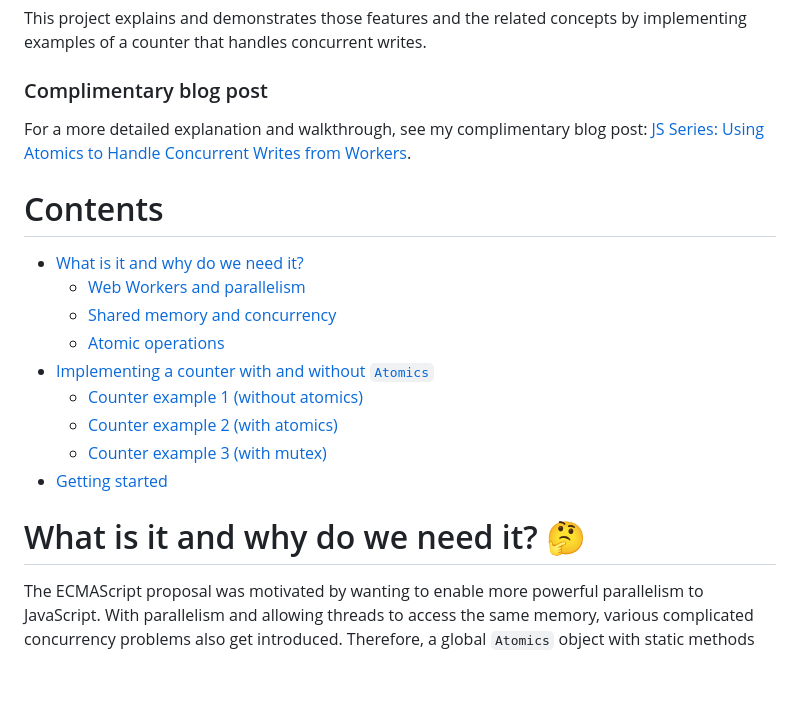
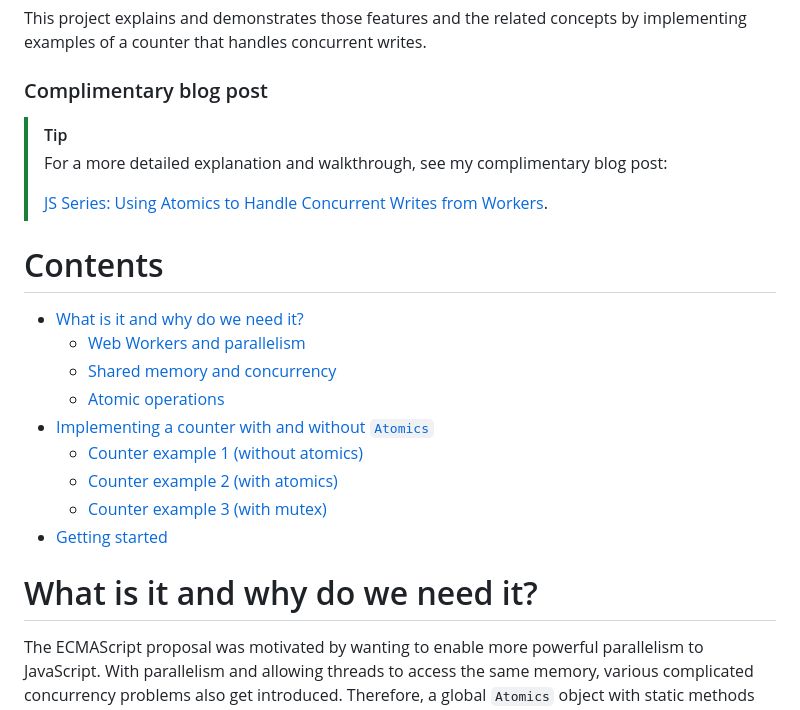
Before and after one commit to elle-j/js-series, a Markdown page: atomics/README.md, the part around one of its changes. Drawn GitHub-style; blank space fills up the shorter version.

Commit message:
[atomics] Update README.

```diff
--- a/atomics/README.md
+++ b/atomics/README.md
@@ -6,7 +6,10 @@ This project explains and demonstrates those features and the related concepts b
 
 ### Complimentary blog post
 
-For a more detailed explanation and walkthrough, see my complimentary blog post: [JS Series: Using Atomics to Handle Concurrent Writes from Workers](https://www.ellej.dev/blog/js-series-using-atomics-to-handle-concurrent-writes-from-workers/).
+> [!TIP]
+> For a more detailed explanation and walkthrough, see my complimentary blog post:
+>
+> [JS Series: Using Atomics to Handle Concurrent Writes from Workers](https://www.ellej.dev/blog/js-series-using-atomics-to-handle-concurrent-writes-from-workers/).
 
 
 # Contents
@@ -22,7 +25,7 @@ For a more detailed explanation and walkthrough, see my complimentary blog post:
 - [Getting started](#getting-started)
 
 
-# What is it and why do we need it? 🤔
+# What is it and why do we need it?
 
 The ECMAScript proposal was motivated by wanting to enable more powerful parallelism to JavaScript. With parallelism and allowing threads to access the same memory, various complicated concurrency problems also get introduced. Therefore, a global `Atomics` object with static methods for dealing with parallelism and concurrency was also included in the proposal.
 
```
Also changed, not shown: other parts of atomics/README.md (+2 -2 lines).
